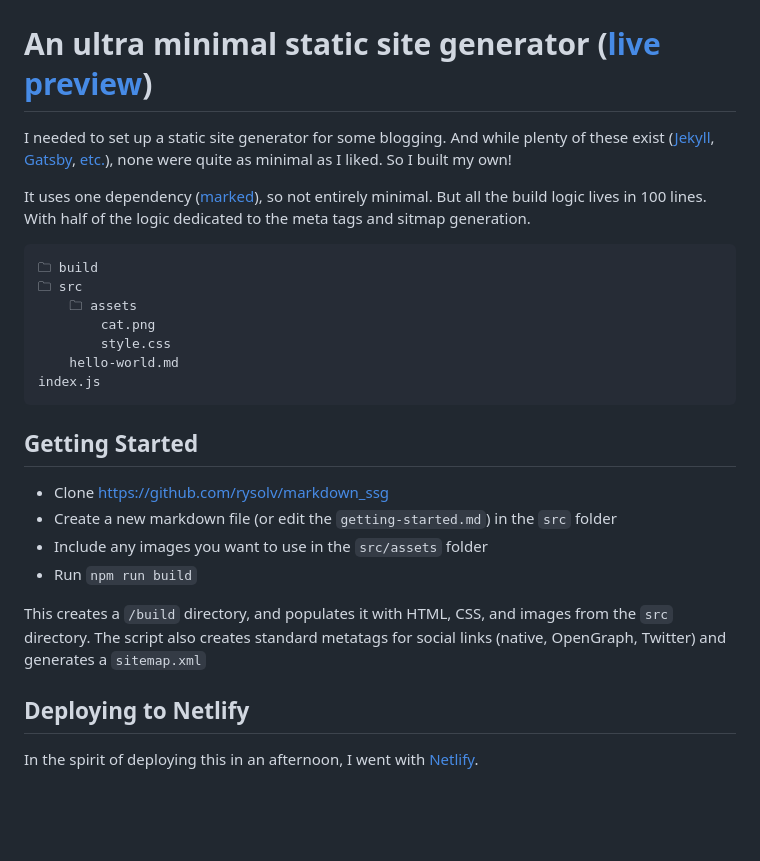
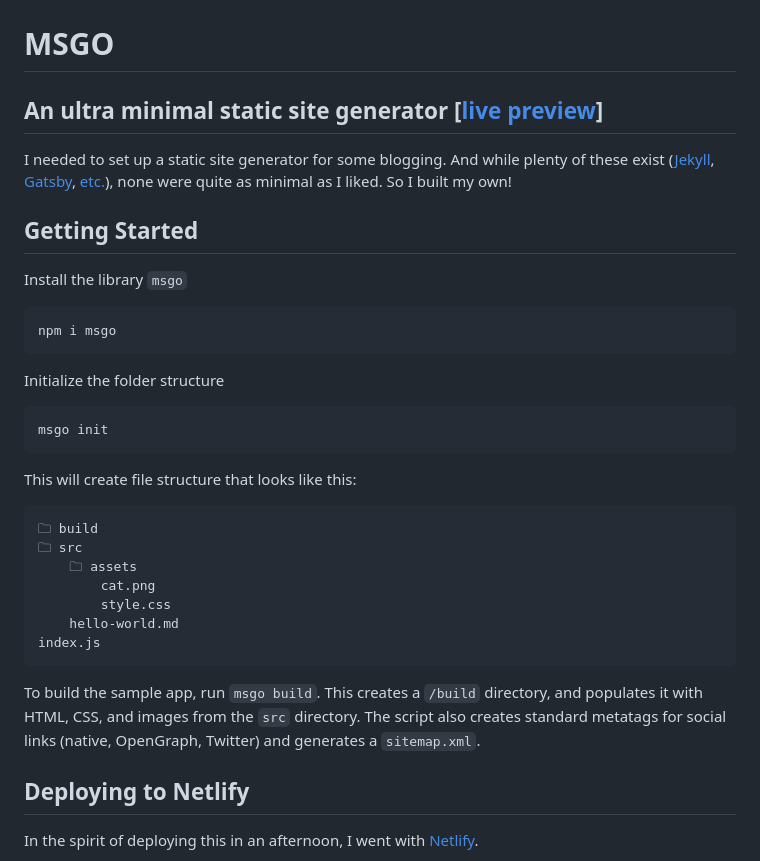
Before and after one commit to rysolv/markdown_ssg, a Markdown page: README.md, the part around the change. Drawn GitHub-style; blank space fills up the shorter version.

Commit message:
slightly more accurate readme

````diff
--- a/README.md
+++ b/README.md
@@ -1,10 +1,26 @@
 ![Markdown to HTMl](./src/assets/markdown-to-html.png)
 
-# An ultra minimal static site generator ([live preview](https://compassionate-saha-53a9e6.netlify.app/markdown-static-site-generator))
+# MSGO
+
+## An ultra minimal static site generator [[live preview](https://compassionate-saha-53a9e6.netlify.app/markdown-static-site-generator)]
 
 I needed to set up a static site generator for some blogging. And while plenty of these exist ([Jekyll](https://jekyllrb.com/), [Gatsby](https://www.gatsbyjs.com/), [etc.](https://jamstack.org/generators/)), none were quite as minimal as I liked. So I built my own!
 
-It uses one dependency ([marked](https://www.npmjs.com/package/marked)), so not entirely minimal. But all the build logic lives in 100 lines. With half of the logic dedicated to the meta tags and sitmap generation.
+## Getting Started
+
+Install the library `msgo`
+
+```
+npm i msgo
+```
+
+Initialize the folder structure
+
+```
+msgo init
+```
+
+This will create file structure that looks like this:
 
 ```
 🗀 build
@@ -16,15 +32,7 @@ It uses one dependency ([marked](https://www.npmjs.com/package/marked)), so not
 index.js
 ```
 
-## Getting Started
-
--   Clone https://github.com/rysolv/markdown_ssg
--   Create a new markdown file (or edit the `getting-started.md`) in the `src` folder
--   Include any images you want to use in the `src/assets` folder
--   Run `npm run build`
-
-This creates a `/build` directory, and populates it with HTML, CSS, and images from the `src` directory.
-The script also creates standard metatags for social links (native, OpenGraph, Twitter) and generates a `sitemap.xml`
+To build the sample app, run `msgo build`. This creates a `/build` directory, and populates it with HTML, CSS, and images from the `src` directory. The script also creates standard metatags for social links (native, OpenGraph, Twitter) and generates a `sitemap.xml`.
 
 ## Deploying to Netlify
 
````
